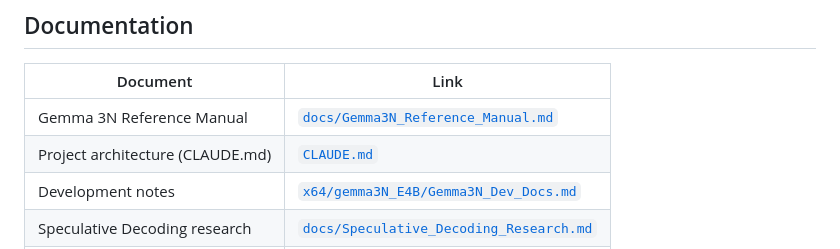
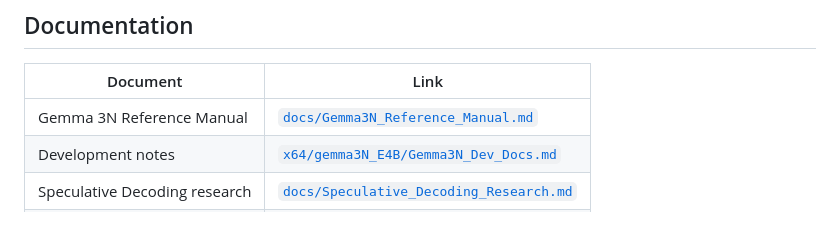
Before and after one commit to hwkim-dev/llm-bottleneck-lab, a Markdown page: README.md, the part around the change. Drawn GitHub-style; blank space fills up the shorter version.

Commit message:
Remove CLAUDE.md link from README
Removed link to Project architecture (CLAUDE.md) from the documentation.

```diff
--- a/README.md
+++ b/README.md
@@ -158,7 +158,6 @@ Each output directory contains a `manifest.json` describing the variant, which t
 | Document | Link |
 |---|---|
 | Gemma 3N Reference Manual | [`docs/Gemma3N_Reference_Manual.md`](docs/Gemma3N_Reference_Manual.md) |
-| Project architecture (CLAUDE.md) | [`CLAUDE.md`](CLAUDE.md) |
 | Development notes | [`x64/gemma3N_E4B/Gemma3N_Dev_Docs.md`](x64/gemma3N_E4B/Gemma3N_Dev_Docs.md) |
 | Speculative Decoding research | [`docs/Speculative_Decoding_Research.md`](docs/Speculative_Decoding_Research.md) |
 | Blog (hwkim-dev.github.io) | [**llm-lite tag →**](https://hwkim-dev.github.io/hwkim-dev/blog/tags/llm-lite) |
```
